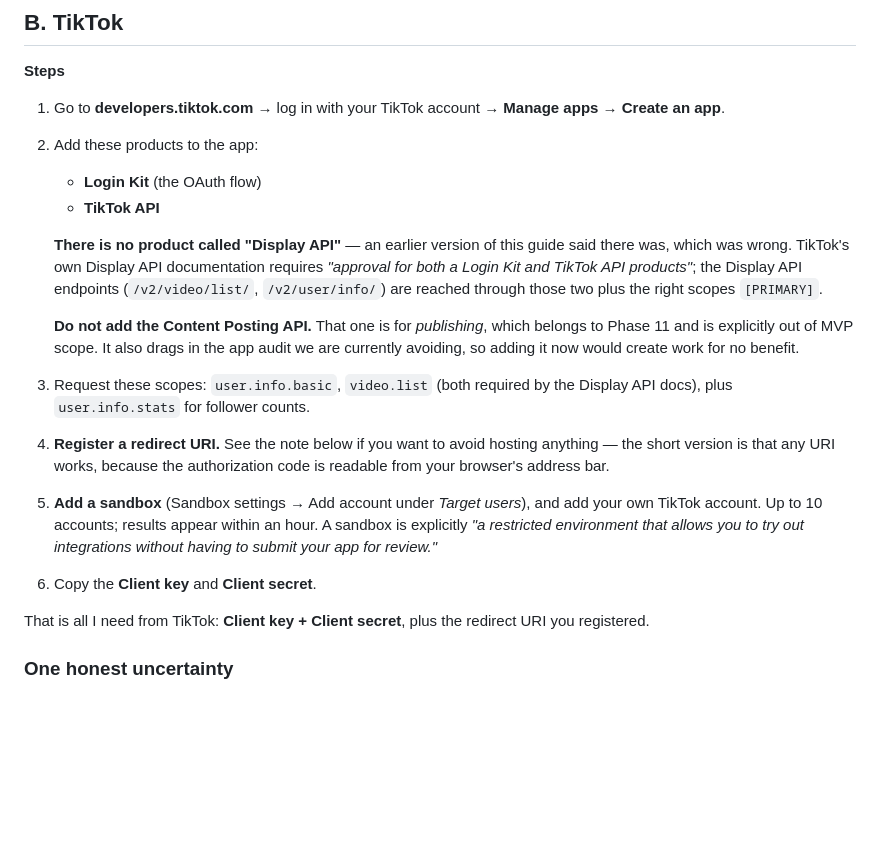
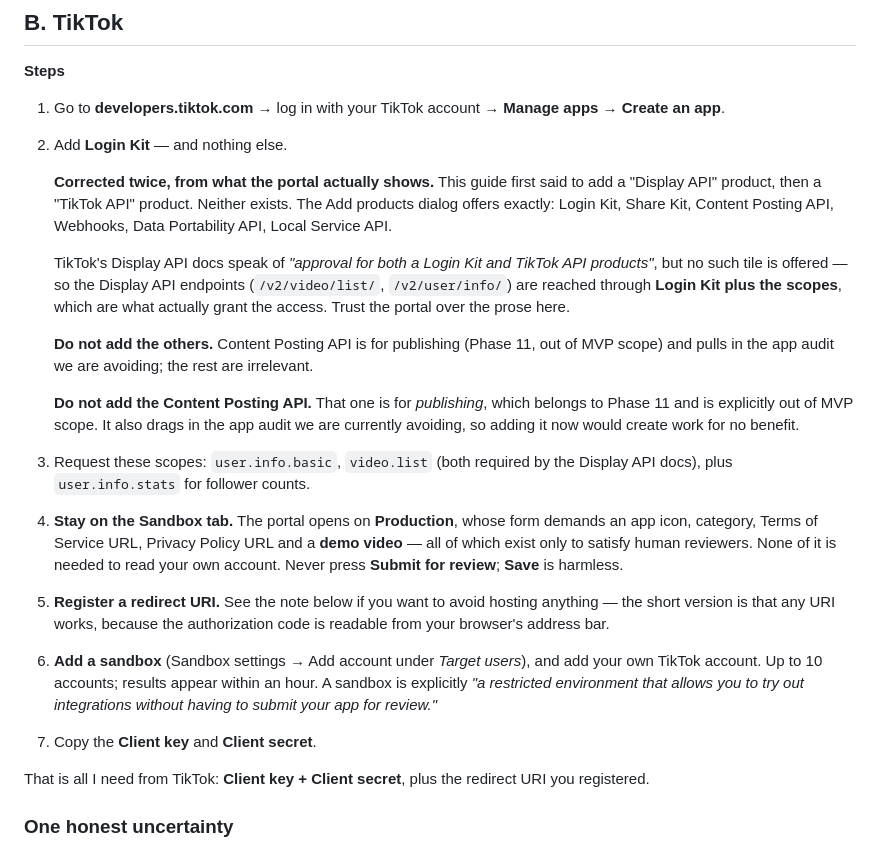
Before and after one commit to rastlyn80/ViralLab, a Markdown page: docs/setup/api-registration.md, the part around the change. Rendered like a GitHub page; blank space fills up the shorter version.

Commit message:
Correct the TikTok product instructions again, from the portal itself
Second correction to the same step. The guide said to add a "Display API"
product, then a "TikTok API" product; the owner's screenshots show neither
exists. The Add products dialog offers only Login Kit, Share Kit, Content
Posting API, Webhooks, Data Portability API and Local Service API.

Login Kit plus the scopes is the whole requirement - the scopes are what
grant /v2/video/list/. TikTok's own Display API prose names a "TikTok API"
product that the portal does not offer, so the guide now says to trust the
portal over the docs on this point.

Also adds the step I had missed entirely: the portal opens on the Production
tab, whose form demands an icon, category, ToS URL, privacy policy URL and a
demo video - all review-only. The owner had started filling it in. The guide
now says to switch to Sandbox first and never press Submit for review.

Co-Authored-By: Claude Opus 5 <noreply@anthropic.com>
Claude-Session: https://claude.ai/code/session_01Tw3vYaS3v1Yt4NpqTppmGc

```diff
--- a/docs/setup/api-registration.md
+++ b/docs/setup/api-registration.md
@@ -47,16 +47,22 @@ long-lived Page token from there (it does not expire — ADR 0005).
 
 1. Go to **developers.tiktok.com** → log in with your TikTok account →
    **Manage apps** → **Create an app**.
-2. Add these products to the app:
-   - **Login Kit** (the OAuth flow)
-   - **TikTok API**
+2. Add **Login Kit** — and nothing else.
 
-   **There is no product called "Display API"** — an earlier version of this
-   guide said there was, which was wrong. TikTok's own Display API
-   documentation requires *"approval for both a Login Kit and TikTok API
-   products"*; the Display API endpoints (`/v2/video/list/`,
-   `/v2/user/info/`) are reached through those two plus the right scopes
-   `[PRIMARY]`.
+   **Corrected twice, from what the portal actually shows.** This guide first
+   said to add a "Display API" product, then a "TikTok API" product. Neither
+   exists. The Add products dialog offers exactly: Login Kit, Share Kit,
+   Content Posting API, Webhooks, Data Portability API, Local Service API.
+
+   TikTok's Display API docs speak of *"approval for both a Login Kit and
+   TikTok API products"*, but no such tile is offered — so the Display API
+   endpoints (`/v2/video/list/`, `/v2/user/info/`) are reached through
+   **Login Kit plus the scopes**, which are what actually grant the access.
+   Trust the portal over the prose here.
+
+   **Do not add the others.** Content Posting API is for publishing
+   (Phase 11, out of MVP scope) and pulls in the app audit we are avoiding;
+   the rest are irrelevant.
 
    **Do not add the Content Posting API.** That one is for *publishing*,
    which belongs to Phase 11 and is explicitly out of MVP scope. It also
@@ -65,15 +71,20 @@ long-lived Page token from there (it does not expire — ADR 0005).
 3. Request these scopes:
    `user.info.basic`, `video.list` (both required by the Display API docs),
    plus `user.info.stats` for follower counts.
-4. **Register a redirect URI.** See the note below if you want to avoid
+4. **Stay on the Sandbox tab.** The portal opens on **Production**, whose
+   form demands an app icon, category, Terms of Service URL, Privacy Policy
+   URL and a **demo video** — all of which exist only to satisfy human
+   reviewers. None of it is needed to read your own account. Never press
+   **Submit for review**; **Save** is harmless.
+5. **Register a redirect URI.** See the note below if you want to avoid
    hosting anything — the short version is that any URI works, because the
    authorization code is readable from your browser's address bar.
-5. **Add a sandbox** (Sandbox settings → Add account under *Target users*),
+6. **Add a sandbox** (Sandbox settings → Add account under *Target users*),
    and add your own TikTok account. Up to 10 accounts; results appear within
    an hour. A sandbox is explicitly *"a restricted environment that allows
    you to try out integrations without having to submit your app for
    review."*
-6. Copy the **Client key** and **Client secret**.
+7. Copy the **Client key** and **Client secret**.
 
 That is all I need from TikTok: **Client key + Client secret**, plus the
 redirect URI you registered.
```
